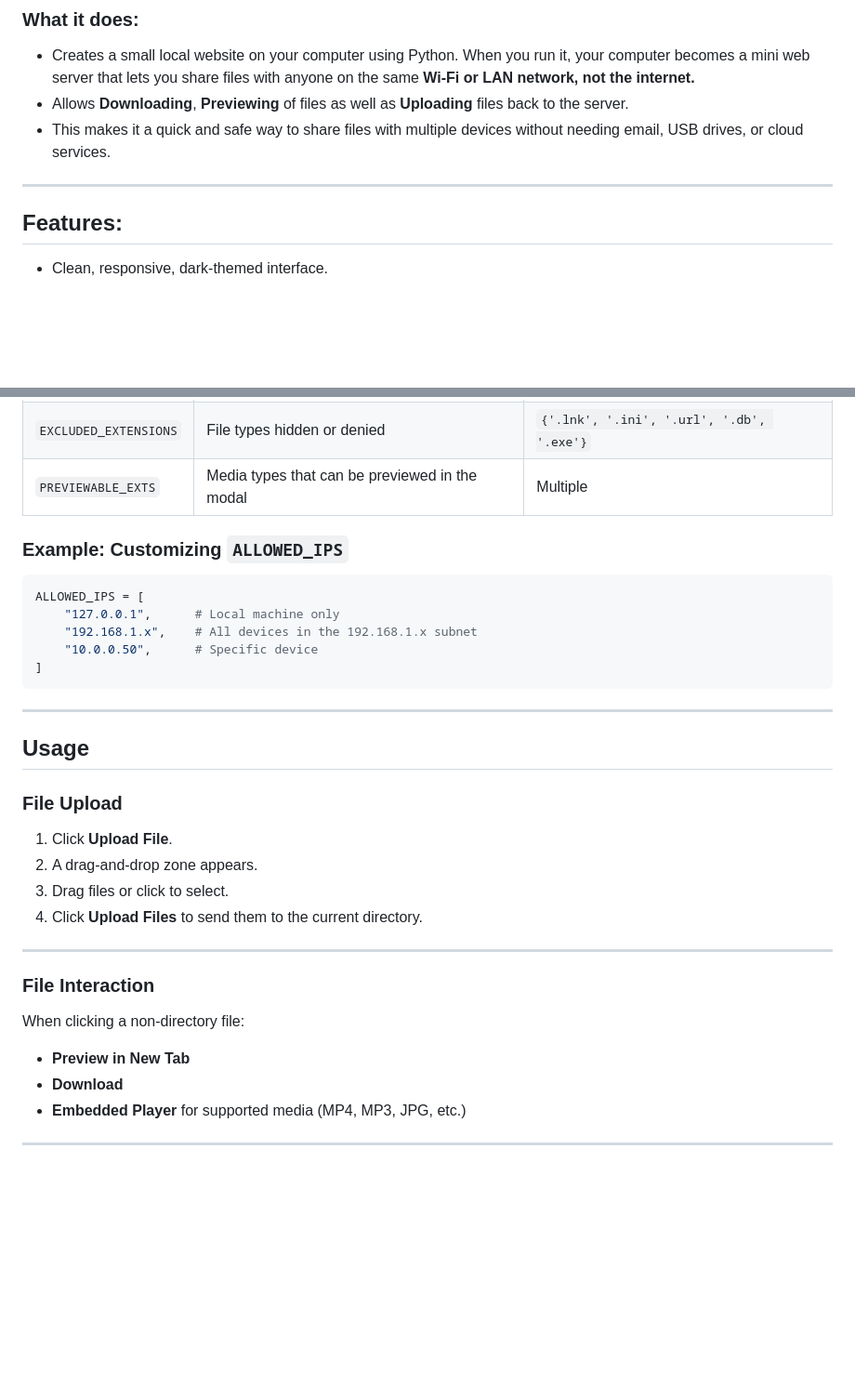
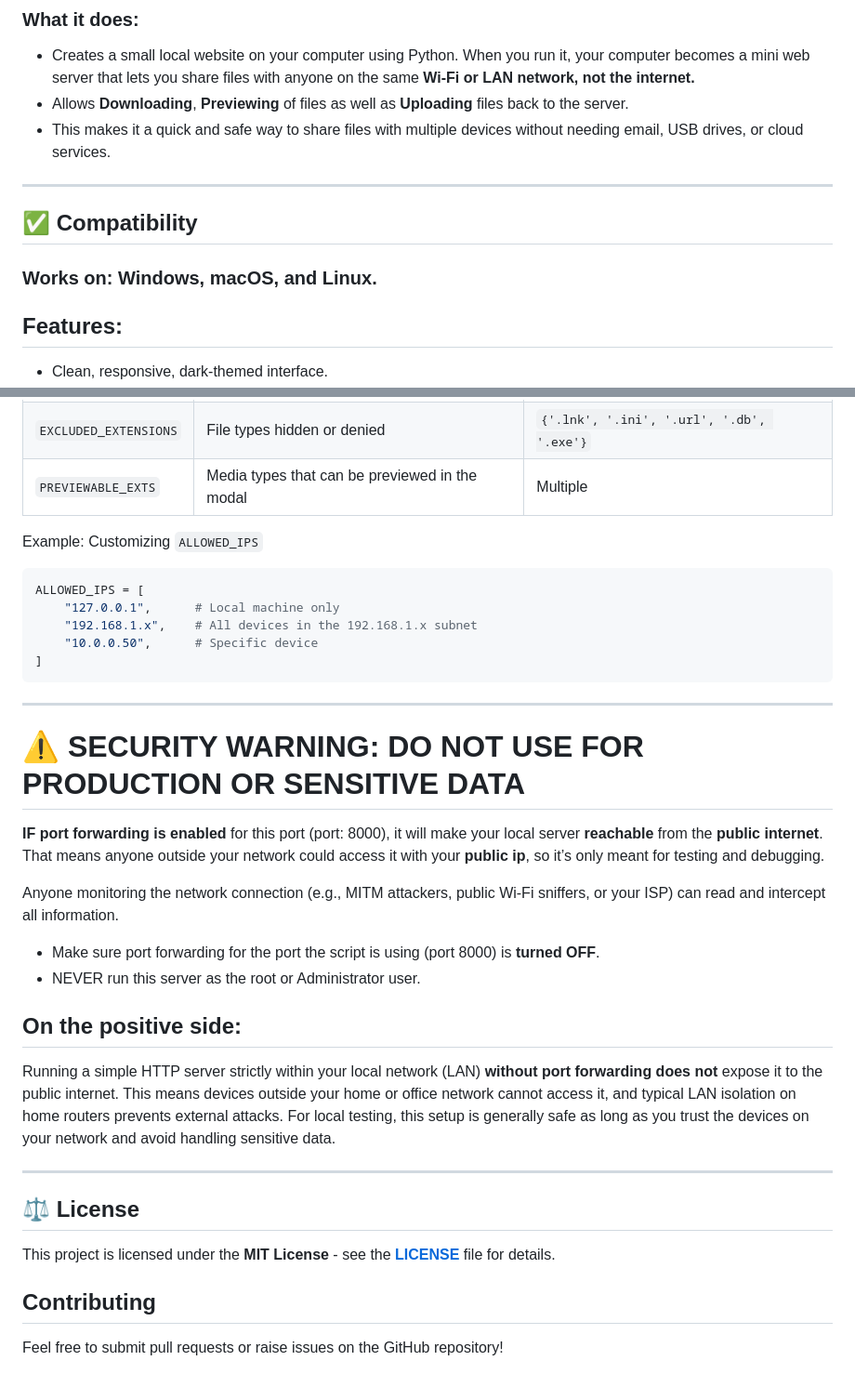
Before and after one commit to Kartik-gawd/HTTP_Hosting, a Markdown page: README.md, 2 parts joined by grey strips. Shown at 93% size. Drawn GitHub-style; blank space fills up the shorter version.

````diff
--- a/README.md
+++ b/README.md
@@ -9,6 +9,10 @@ This script provides a local HTTP server built on Python's http.server module. I
 - This makes it a quick and safe way to share files with multiple devices without needing email, USB drives, or cloud services.
 
 ---
+
+## ✅ Compatibility
+
+### **Works on:** **Windows, macOS, and Linux.**
 
 ## Features:
 
@@ -92,7 +96,7 @@ Modify the variables at the top of `localserver.py`:
 | `EXCLUDED_EXTENSIONS` | File types hidden or denied                    | `{'.lnk', '.ini', '.url', '.db', '.exe'}` |
 | `PREVIEWABLE_EXTS`    | Media types that can be previewed in the modal | Multiple                                  |
 
-### Example: Customizing `ALLOWED_IPS`
+ Example: Customizing `ALLOWED_IPS`
 
 ```python
 ALLOWED_IPS = [
@@ -104,23 +108,24 @@ ALLOWED_IPS = [
 
 ---
 
-## Usage
 
-### File Upload
+# ⚠️ SECURITY WARNING: DO NOT USE FOR PRODUCTION OR SENSITIVE DATA
+**IF port forwarding is enabled** for this port (port: 8000), it will make your local server **reachable** from the **public internet**. That means anyone outside your network could access it with your **public ip**, so it’s only meant for testing and debugging.
 
-1. Click **Upload File**.
-2. A drag-and-drop zone appears.
-3. Drag files or click to select.
-4. Click **Upload Files** to send them to the current directory.
+Anyone monitoring the network connection (e.g., MITM attackers, public Wi-Fi sniffers, or your ISP) can read and intercept all information.
+- Make sure port forwarding for the port the script is using (port 8000) is **turned OFF**.
+- NEVER run this server as the root or Administrator user.
+
+## On the positive side:
+Running a simple HTTP server strictly within your local network (LAN) **without port forwarding does not** expose it to the public internet. This means devices outside your home or office network cannot access it, and typical LAN isolation on home routers prevents external attacks. For local testing, this setup is generally safe as long as you trust the devices on your network and avoid handling sensitive data.
+
 
 ---
 
-### File Interaction
+## ⚖️ License
 
-When clicking a non-directory file:
+This project is licensed under the **MIT License** - see the **[LICENSE](LICENSE)** file for details.
 
-* **Preview in New Tab**
-* **Download**
-* **Embedded Player** for supported media (MP4, MP3, JPG, etc.)
+## Contributing
 
----
+Feel free to submit pull requests or raise issues on the GitHub repository!
````
